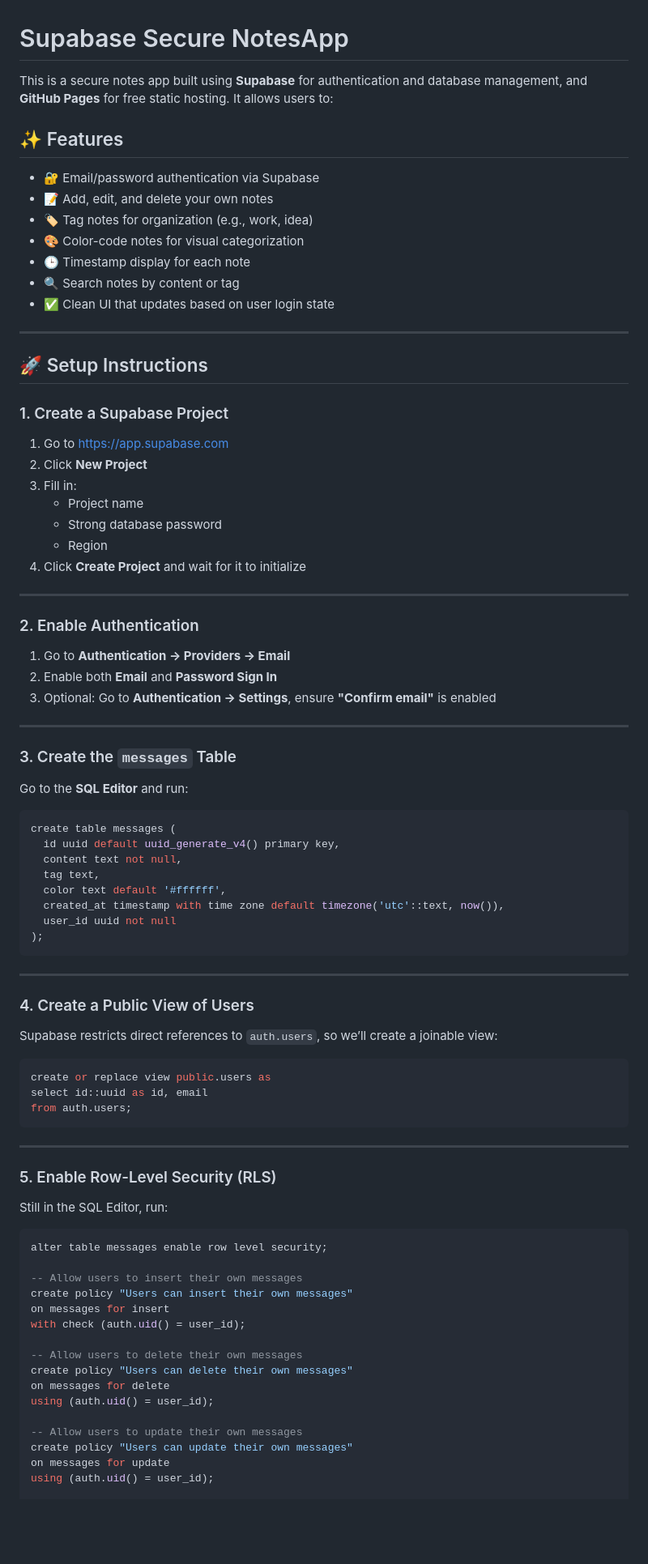
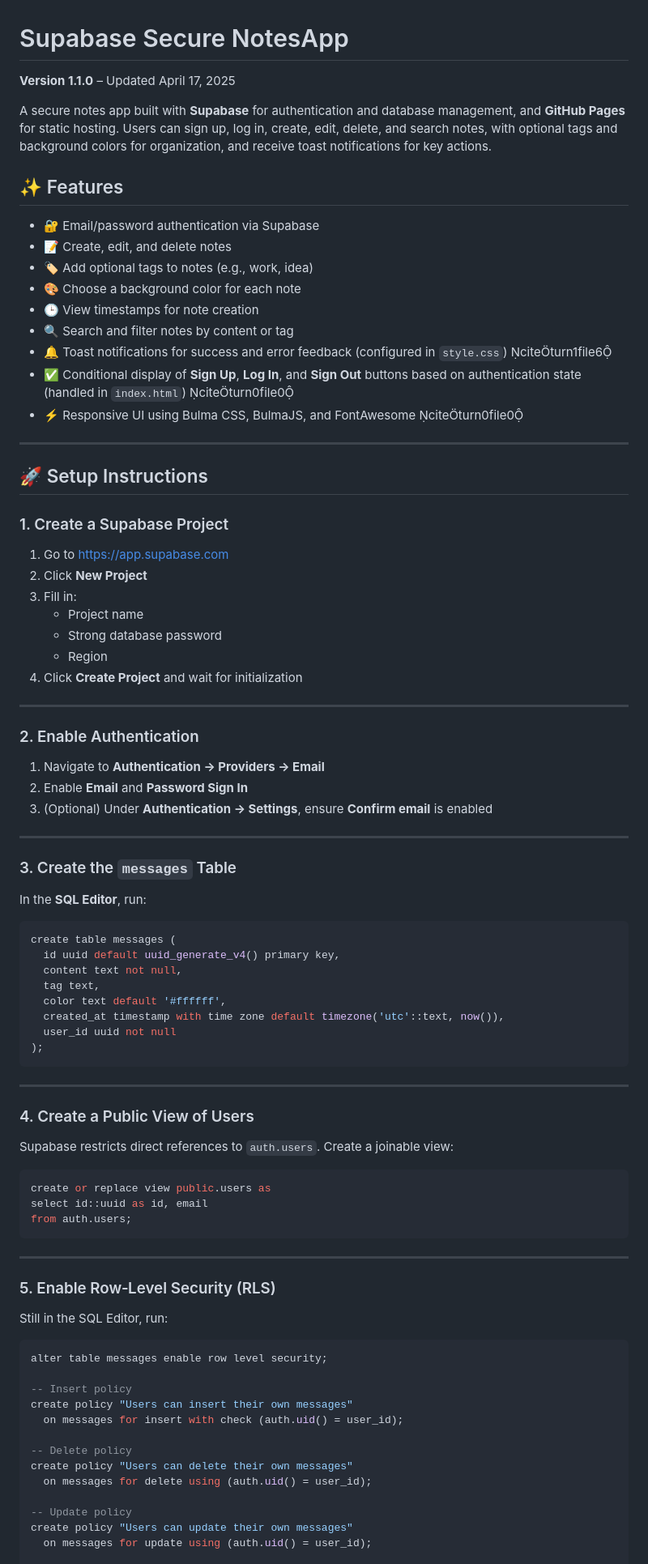
Before and after one commit to gtuck/notesApp, a Markdown page: README.md, the part around one of its changes. Shown at 81% size. Drawn GitHub-style; blank space fills up the shorter version.

````diff
--- a/README.md
+++ b/README.md
@@ -1,16 +1,20 @@
 # Supabase Secure NotesApp
 
-This is a secure notes app built using **Supabase** for authentication and database management, and **GitHub Pages** for free static hosting. It allows users to:
+**Version 1.1.0** – Updated April 17, 2025
+
+A secure notes app built with **Supabase** for authentication and database management, and **GitHub Pages** for static hosting. Users can sign up, log in, create, edit, delete, and search notes, with optional tags and background colors for organization, and receive toast notifications for key actions.
 
 ## ✨ Features
 
 - 🔐 Email/password authentication via Supabase
-- 📝 Add, edit, and delete your own notes
-- 🏷️ Tag notes for organization (e.g., work, idea)
-- 🎨 Color-code notes for visual categorization
-- 🕒 Timestamp display for each note
-- 🔍 Search notes by content or tag
-- ✅ Clean UI that updates based on user login state
+- 📝 Create, edit, and delete notes
+- 🏷️ Add optional tags to notes (e.g., work, idea)
+- 🎨 Choose a background color for each note
+- 🕒 View timestamps for note creation
+- 🔍 Search and filter notes by content or tag
+- 🔔 Toast notifications for success and error feedback (configured in `style.css`) citeturn1file6
+- ✅ Conditional display of **Sign Up**, **Log In**, and **Sign Out** buttons based on authentication state (handled in `index.html`) citeturn0file0
+- ⚡ Responsive UI using Bulma CSS, BulmaJS, and FontAwesome citeturn0file0
 
 ---
 
@@ -24,21 +28,21 @@ This is a secure notes app built using **Supabase** for authentication and datab
    - Project name
    - Strong database password
    - Region
-4. Click **Create Project** and wait for it to initialize
+4. Click **Create Project** and wait for initialization
 
 ---
 
 ### 2. Enable Authentication
 
-1. Go to **Authentication → Providers → Email**
-2. Enable both **Email** and **Password Sign In**
-3. Optional: Go to **Authentication → Settings**, ensure **"Confirm email"** is enabled
+1. Navigate to **Authentication → Providers → Email**
+2. Enable **Email** and **Password Sign In**
+3. (Optional) Under **Authentication → Settings**, ensure **Confirm email** is enabled
 
 ---
 
 ### 3. Create the `messages` Table
 
-Go to the **SQL Editor** and run:
+In the **SQL Editor**, run:
 
 ```sql
 create table messages (
@@ -55,7 +59,7 @@ create table messages (
 
 ### 4. Create a Public View of Users
 
-Supabase restricts direct references to `auth.users`, so we’ll create a joinable view:
+Supabase restricts direct references to `auth.users`. Create a joinable view:
 
 ```sql
 create or replace view public.users as
@@ -65,25 +69,22 @@ from auth.users;
 
 ---
 
-### 5. Enable Row-Level Security (RLS)
+### 5. Enable Row‑Level Security (RLS)
 
 Still in the SQL Editor, run:
 
 ```sql
 alter table messages enable row level security;
 
--- Allow users to insert their own messages
+-- Insert policy
 create policy "Users can insert their own messages"
-on messages for insert
-with check (auth.uid() = user_id);
+  on messages for insert with check (auth.uid() = user_id);
 
--- Allow users to delete their own messages
+-- Delete policy
 create policy "Users can delete their own messages"
-on messages for delete
-using (auth.uid() = user_id);
+  on messages for delete using (auth.uid() = user_id);
 
--- Allow users to update their own messages
+-- Update policy
 create policy "Users can update their own messages"
-on messages for update
-using (auth.uid() = user_id);
+  on messages for update using (auth.uid() = user_id);
 
````
Also changed, not shown: other parts of README.md (+42 -33 lines).
